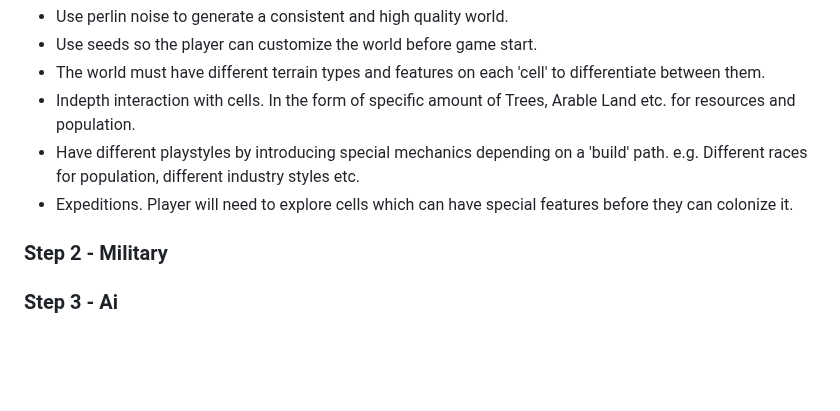
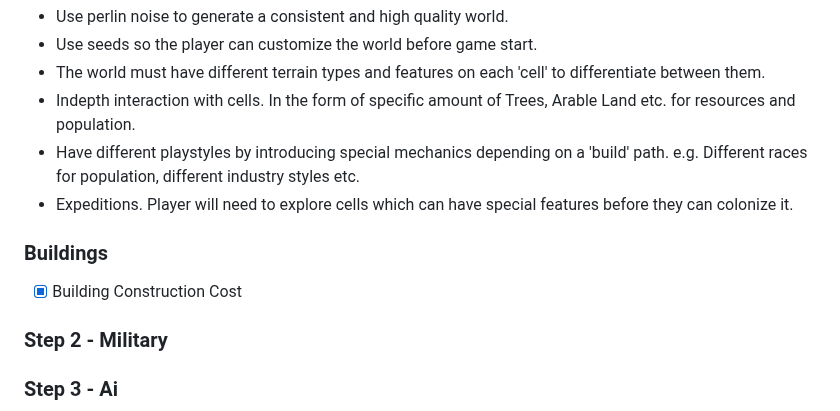
Before and after one commit to kiakamyabi/grid-game, a Markdown page: README.MD, the part around the change. Rendered like a GitHub page; blank space fills up the shorter version.

```diff
--- a/README.MD
+++ b/README.MD
@@ -12,6 +12,8 @@ The current objective is to make a playable game with mildly indepth mechanics r
 - Indepth interaction with cells. In the form of specific amount of Trees, Arable Land etc. for resources and  population.<br>
 - Have different playstyles by introducing special mechanics depending on a 'build' path. e.g. Different races for population, different industry styles etc.  <br>
 - Expeditions. Player will need to explore cells which can have special features before they can colonize it. <br>
+### Buildings
+- [x] Building Construction Cost
 
 ### Step 2 - Military <br>
 ### Step 3 - Ai <br>
```
